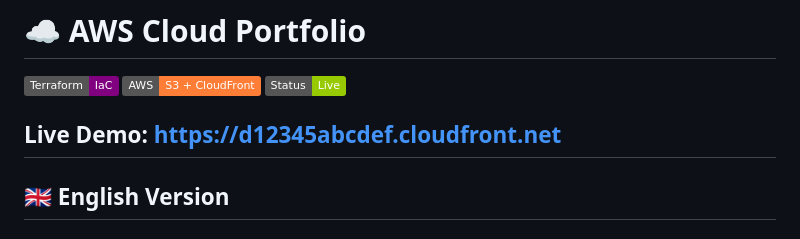
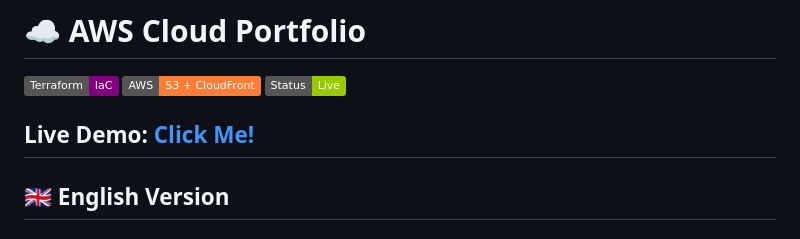
Before and after one commit to glaselva/aws-portfolio, a Markdown page: README.md, the part around the change. Rendered like a GitHub page; badges without logos.

```diff
--- a/README.md
+++ b/README.md
@@ -4,7 +4,7 @@
 [![AWS](https://img.shields.io/badge/AWS-S3%20%2B%20CloudFront-orange?style=flat&logo=amazon-aws)](https://aws.amazon.com/)
 [![Status](https://img.shields.io/badge/Status-Live-green?style=flat)]()
 
-**Live Demo:** [https://d12345abcdef.cloudfront.net](https://https://djynxtnis5be4.cloudfront.net/)
+**Live Demo:** [Click Me!](https://djynxtnis5be4.cloudfront.net/)
 ---
 
 ## 🇬🇧 English Version
```
